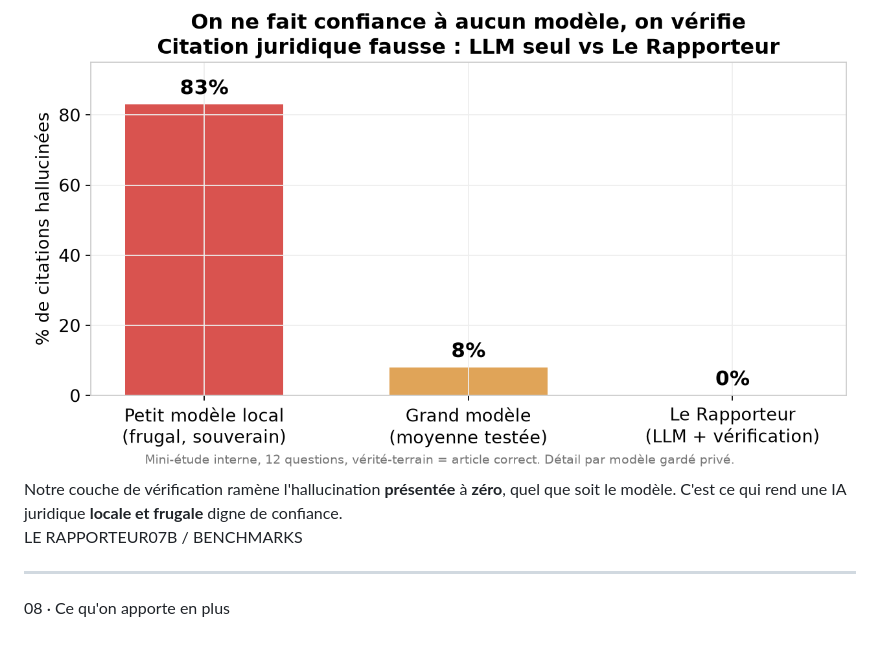
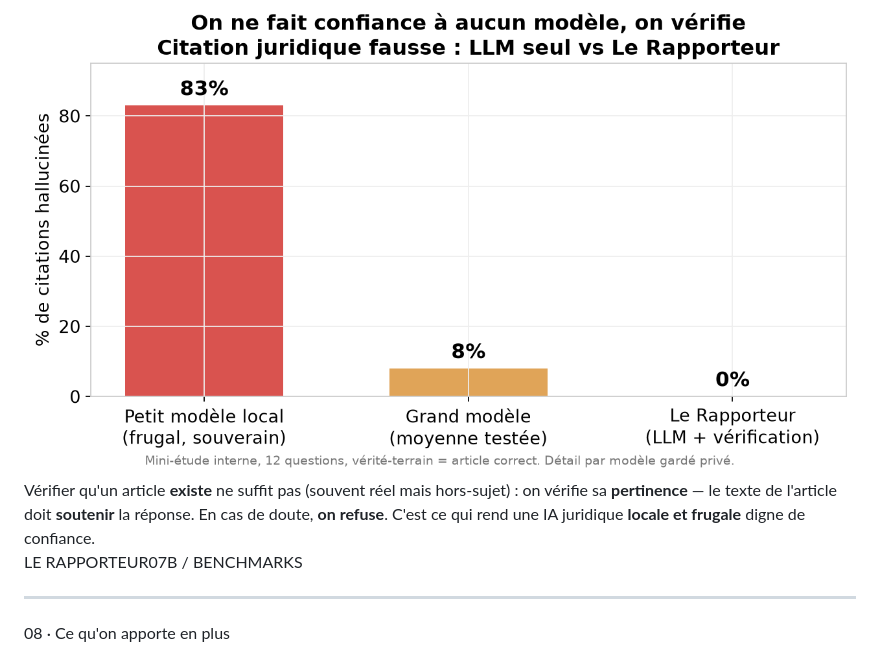
Before and after one commit to wilfred-dore/hackathon-assemblee-2026, a Markdown page: presentation/slides.md, the part around the change. Rendered like a GitHub page.

Commit message:
deck 07b: légende honnête — existence ne suffit pas, on vérifie la pertinence (fail-closed)
Évite le sur-claim '0 hallucination' absolu : on ne présente que du vérifié
(existant ET pertinent), sinon refus. Renforce l'argument (c'est plus dur qu'il n'y paraît).

Co-Authored-By: Claude Opus 4.8 (1M context) <noreply@anthropic.com>

```diff
--- a/presentation/slides.md
+++ b/presentation/slides.md
@@ -383,15 +383,16 @@ Même les grands modèles se trompent. Et le petit modèle local, idéal pour la
 </div>
 
 <div class="mt-3 text-sm" style="color: var(--lr-muted)">
-Notre couche de vérification ramène l'hallucination <b>présentée</b> à
-<b style="color: var(--lr-gold)">zéro</b>, quel que soit le modèle. C'est ce qui rend
-une IA juridique <b>locale et frugale</b> digne de confiance.
+Vérifier qu'un article <b>existe</b> ne suffit pas (souvent réel mais hors-sujet) : on
+vérifie sa <b>pertinence</b> — le texte de l'article doit <b>soutenir</b> la réponse. En
+cas de doute, <b style="color: var(--lr-gold)">on refuse</b>. C'est ce qui rend une IA
+juridique <b>locale et frugale</b> digne de confiance.
 </div>
 
 <div class="foot"><span>LE RAPPORTEUR</span><span>07B / BENCHMARKS</span></div>
 
 <!--
-[Benchmarks] On a lancé une mini-étude ce matin : douze questions de droit, avec à chaque fois le bon article comme vérité-terrain. Résultat, même les grands modèles se trompent d'article. Et surtout, le petit modèle qu'on ferait tourner localement pour la frugalité et la souveraineté est celui qui hallucine le plus, huit fois sur dix. C'est contre-intuitif et c'est tout notre argument : plus on veut une IA frugale et locale, plus la vérification devient indispensable. Notre couche de vérification ramène l'hallucination présentée à zéro, quel que soit le modèle en dessous. Le détail par modèle, on le garde pour notre article de recherche.
+[Benchmarks] On a lancé une mini-étude ce matin : douze questions de droit, avec à chaque fois le bon article comme vérité-terrain. Résultat, même les grands modèles se trompent d'article. Et surtout, le petit modèle qu'on ferait tourner localement pour la frugalité et la souveraineté est celui qui hallucine le plus, huit fois sur dix. C'est contre-intuitif et c'est tout notre argument : plus on veut une IA frugale et locale, plus la vérification devient indispensable. Et attention, vérifier qu'un article existe ne suffit pas : la plupart des erreurs sont des articles bien réels mais hors-sujet, avec un vrai lien Légifrance qui les rend crédibles. On vérifie donc aussi la pertinence, avec un LLM qui lit le texte réel de l'article. En cas de doute, on refuse plutôt que de présenter du non vérifié. C'est fail-closed.
 -->
 
 ---
```
